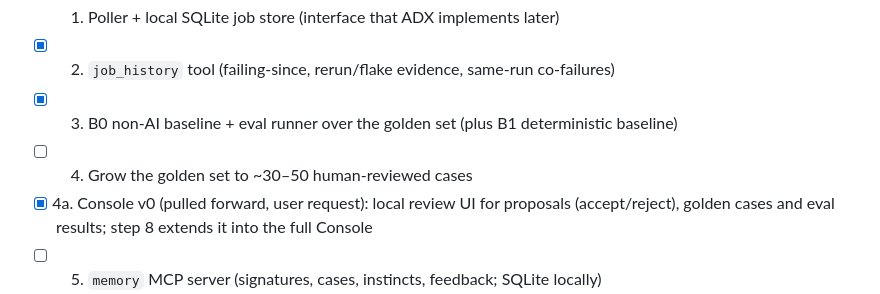
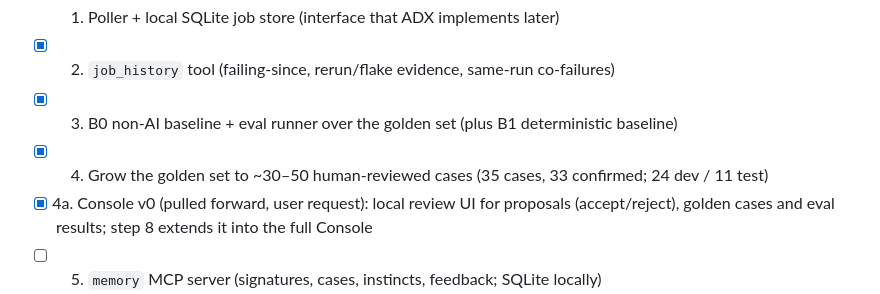
Before and after one commit to rajipsv/RockSentinel, a Markdown page: CLAUDE.md, the part around the change. Rendered like a GitHub page.

```diff
--- a/CLAUDE.md
+++ b/CLAUDE.md
@@ -21,7 +21,7 @@ Design: `docs/ADLC-RockSentinel.md`. Keep code consistent with it; if a decision
 - [x] 1. Poller + local SQLite job store (interface that ADX implements later)
 - [x] 2. `job_history` tool (failing-since, rerun/flake evidence, same-run co-failures)
 - [x] 3. B0 non-AI baseline + eval runner over the golden set (plus B1 deterministic baseline)
-- [ ] 4. Grow the golden set to ~30–50 human-reviewed cases
+- [x] 4. Grow the golden set to ~30–50 human-reviewed cases (35 cases, 33 confirmed; 24 dev / 11 test)
 - [x] 4a. Console v0 (pulled forward, user request): local review UI for proposals (accept/reject), golden cases and eval results; step 8 extends it into the full Console
 - [ ] 5. `memory` MCP server (signatures, cases, instincts, feedback; SQLite locally)
 - [ ] 6. Harness + Triage agent (`LLMProvider`; replay mode; GitHub Models for live dev)
```
Also changed, not shown: docs/BUILD-LOG.md (+4 -1 lines).
